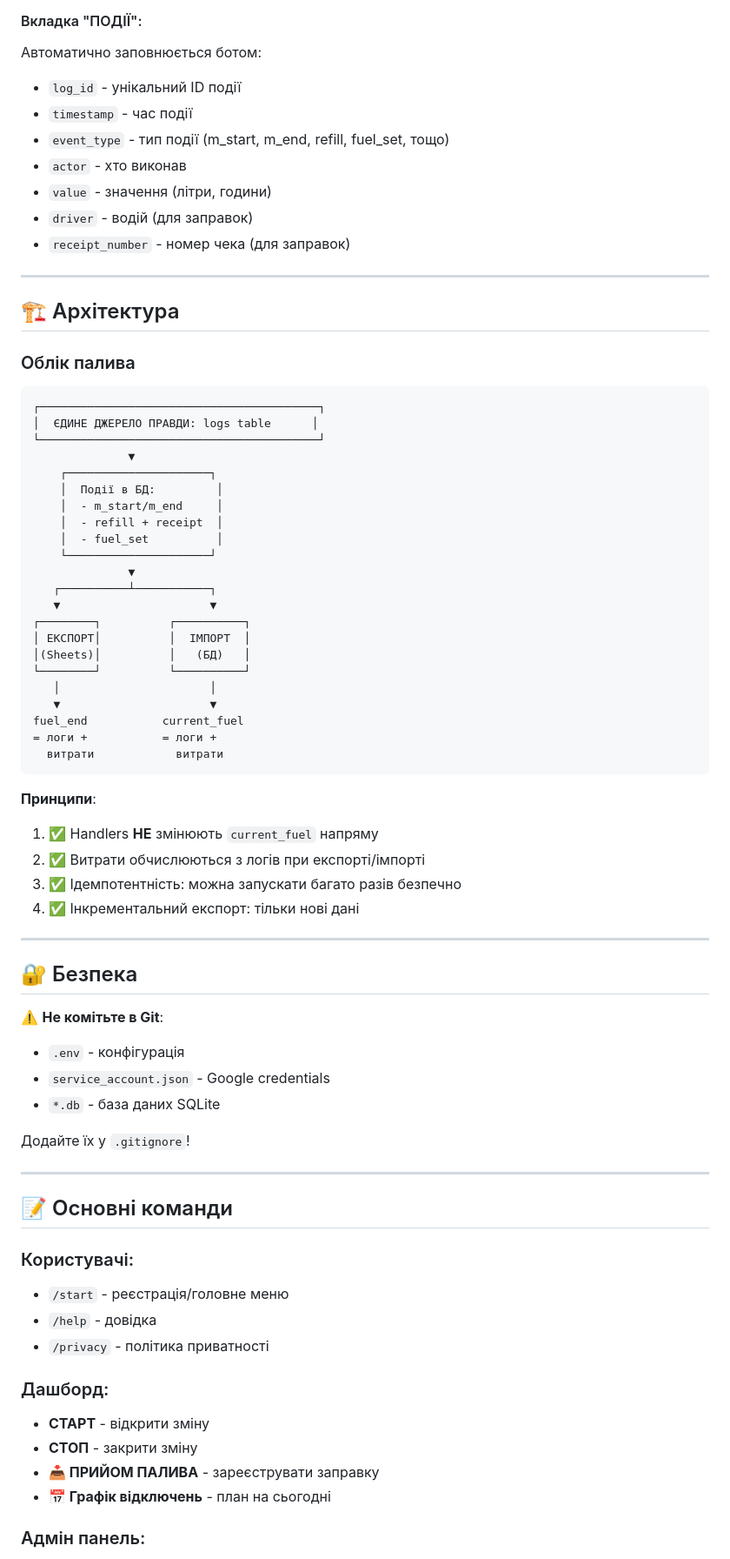
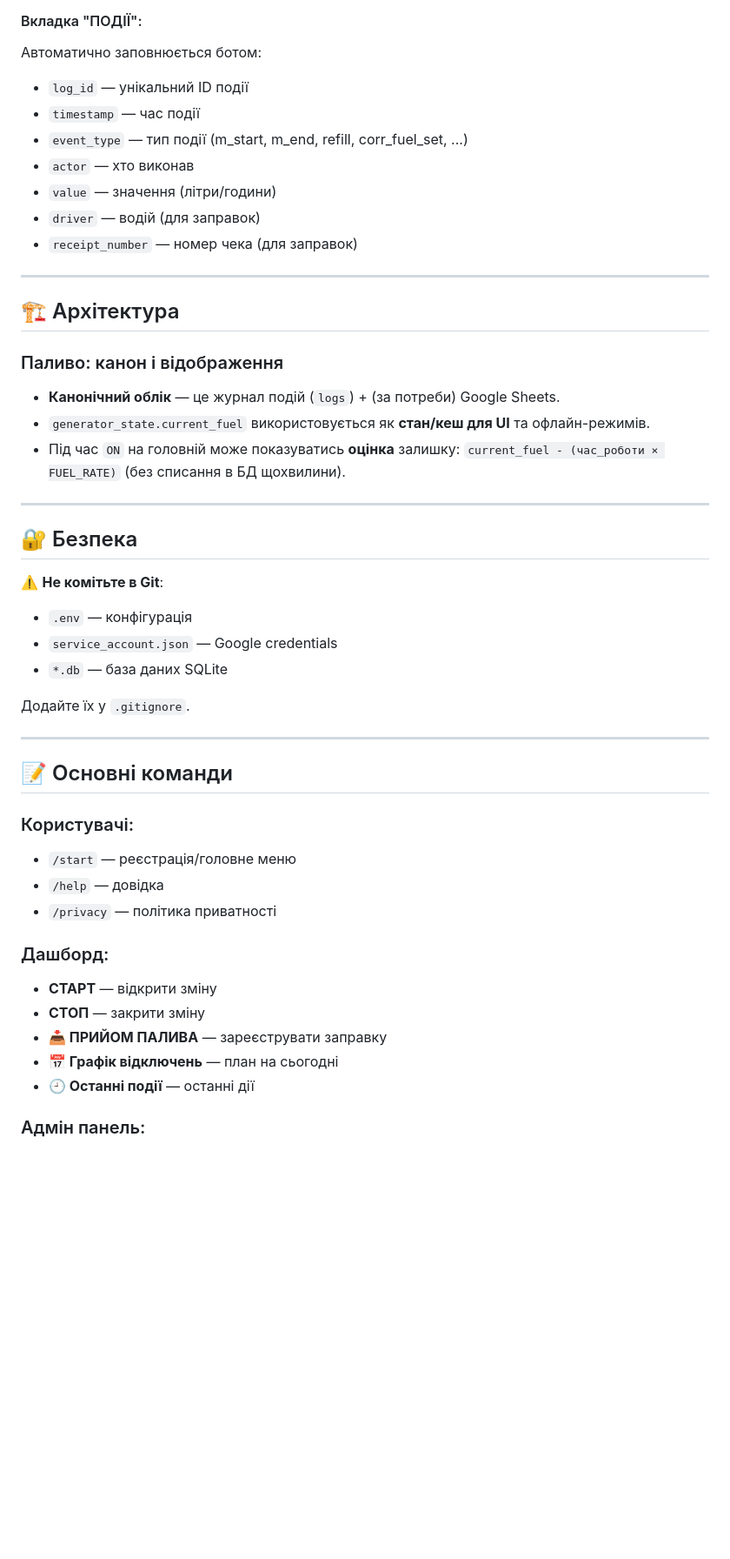
Before and after one commit to imeromua/generator_bot, a Markdown page: README.md, the part around one of its changes. Shown at 87% size. Drawn GitHub-style; blank space fills up the shorter version.

Commit message:
Docs: update README with latest UI/fuel/curfew changes and manual Sheets sync note

````diff
--- a/README.md
+++ b/README.md
@@ -152,75 +150,49 @@ SPARK_CHANGE_HOURS=100.0   # Інтервал заміни свічок
 
 #### Вкладка "ПОДІЇ":
 Автоматично заповнюється ботом:
-- `log_id` - унікальний ID події
-- `timestamp` - час події
-- `event_type` - тип події (m_start, m_end, refill, fuel_set, тощо)
-- `actor` - хто виконав
-- `value` - значення (літри, години)
-- `driver` - водій (для заправок)
-- `receipt_number` - номер чека (для заправок)
+- `log_id` — унікальний ID події
+- `timestamp` — час події
+- `event_type` — тип події (m_start, m_end, refill, corr_fuel_set, ...)
+- `actor` — хто виконав
+- `value` — значення (літри/години)
+- `driver` — водій (для заправок)
+- `receipt_number` — номер чека (для заправок)
 
 ---
 
 ## 🏗️ Архітектура
 
-### Облік палива
+### Паливо: канон і відображення
 
-```
-┌─────────────────────────────────────────┐
-│  ЄДИНЕ ДЖЕРЕЛО ПРАВДИ: logs table      │
-└─────────────────────────────────────────┘
-              ▼
-    ┌─────────────────────┐
-    │  Події в БД:         │
-    │  - m_start/m_end     │
-    │  - refill + receipt  │
-    │  - fuel_set          │
-    └─────────────────────┘
-              ▼
-   ┌──────────┴───────────┐
-   ▼                      ▼
-┌────────┐          ┌──────────┐
-│ ЕКСПОРТ│          │  ІМПОРТ  │
-│(Sheets)│          │   (БД)   │
-└────────┘          └──────────┘
-   │                      │
-   ▼                      ▼
-fuel_end           current_fuel
-= логи +           = логи +
-  витрати            витрати
-```
-
-**Принципи**:
-1. ✅ Handlers **НЕ** змінюють `current_fuel` напряму
-2. ✅ Витрати обчислюються з логів при експорті/імпорті
-3. ✅ Ідемпотентність: можна запускати багато разів безпечно
-4. ✅ Інкрементальний експорт: тільки нові дані
+- **Канонічний облік** — це журнал подій (`logs`) + (за потреби) Google Sheets.
+- `generator_state.current_fuel` використовується як **стан/кеш для UI** та офлайн-режимів.
+- Під час `ON` на головній може показуватись **оцінка** залишку: `current_fuel - (час_роботи × FUEL_RATE)` (без списання в БД щохвилини).
 
 ---
 
 ## 🔐 Безпека
 
 ⚠️ **Не комітьте в Git**:
-- `.env` - конфігурація
-- `service_account.json` - Google credentials
-- `*.db` - база даних SQLite
+- `.env` — конфігурація
+- `service_account.json` — Google credentials
+- `*.db` — база даних SQLite
 
-Додайте їх у `.gitignore`!
+Додайте їх у `.gitignore`.
 
 ---
 
 ## 📝 Основні команди
 
 ### Користувачі:
-- `/start` - реєстрація/головне меню
-- `/help` - довідка
-- `/privacy` - політика приватності
+- `/start` — реєстрація/головне меню
+- `/help` — довідка
+- `/privacy` — політика приватності
 
 ### Дашборд:
-- **СТАРТ** - відкрити зміну
-- **СТОП** - закрити зміну
-- **📥 ПРИЙОМ ПАЛИВА** - зареєструвати заправку
-- **📅 Графік відключень** - план на сьогодні
+- **СТАРТ** — відкрити зміну
+- **СТОП** — закрити зміну
+- **📥 ПРИЙОМ ПАЛИВА** — зареєструвати заправку
+- **📅 Графік відключень** — план на сьогодні
+- **🕘 Останні події** — останні дії
 
 ### Адмін панель:
````
Also changed, not shown: other parts of README.md (+30 -33 lines).
